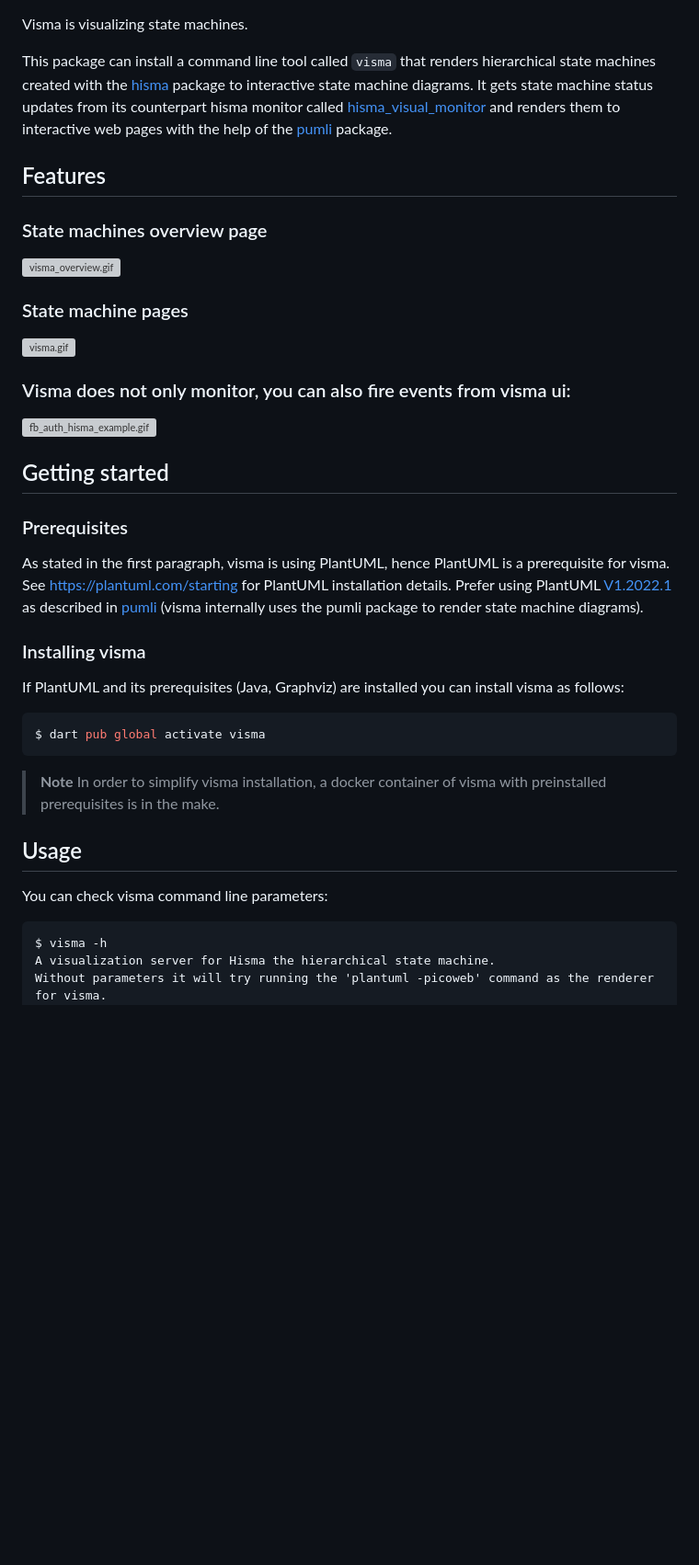
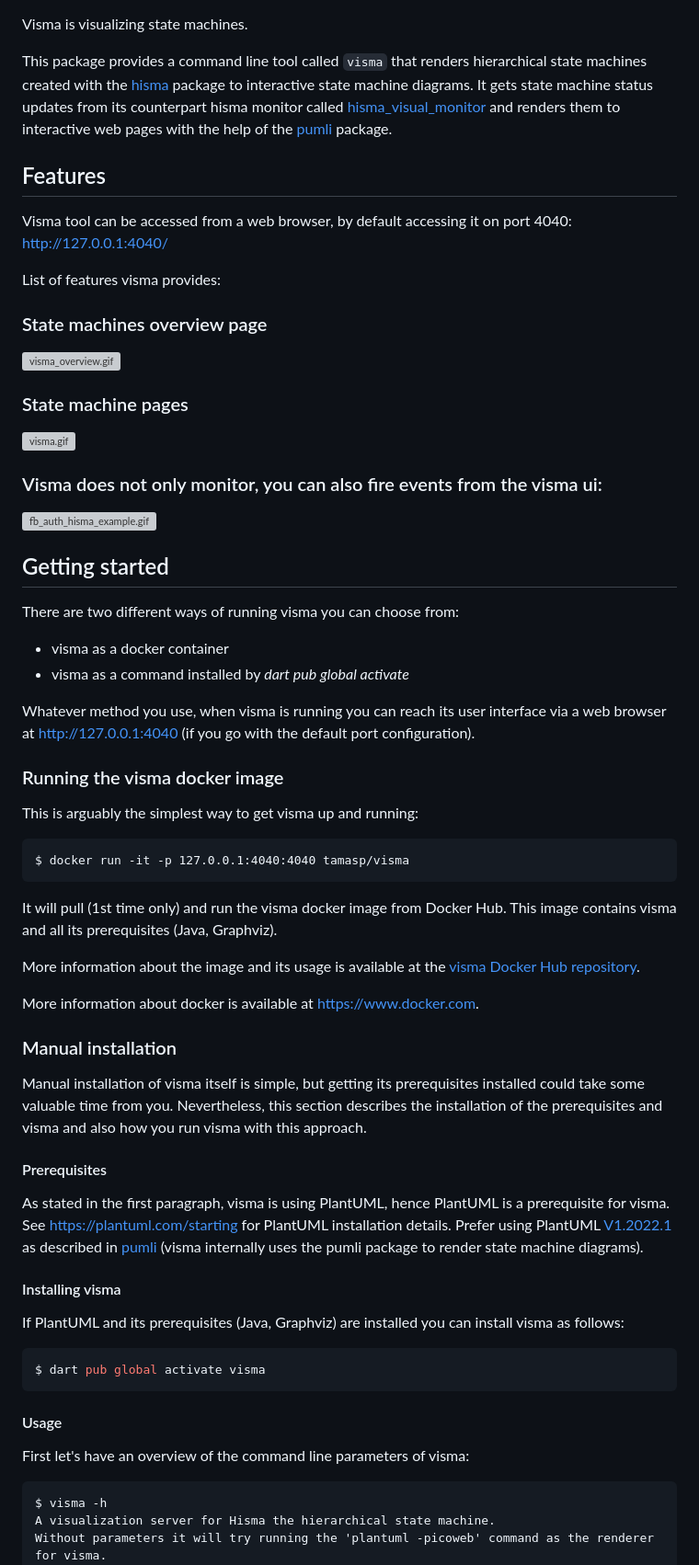
Before and after one commit to tamas-p/hisma, a Markdown page: packages/visma/README.md, the part around the change printed below. Shown: that part at 92% size. Rendered like a GitHub page; blank space fills up the shorter version; grey boxes are pictures that could not be loaded.

Commit message:
docs: Added docker option to Visma README.md.

````diff
--- a/packages/visma/README.md
+++ b/packages/visma/README.md
@@ -1,21 +1,12 @@
-<!--
-This README describes the package. If you publish this package to pub.dev,
-this README's contents appear on the landing page for your package.
-
-For information about how to write a good package README, see the guide for
-[writing package pages](https://dart.dev/guides/libraries/writing-package-pages).
-
-For general information about developing packages, see the Dart guide for
-[creating packages](https://dart.dev/guides/libraries/create-library-packages)
-and the Flutter guide for
-[developing packages and plugins](https://flutter.dev/developing-packages).
--->
-
 Visma is visualizing state machines.
 
-This package can install a command line tool called `visma` that renders hierarchical state machines created with the [hisma](../hisma/) package to interactive state machine diagrams. It gets state machine status updates from its counterpart hisma monitor called [hisma_visual_monitor](../hisma_visual_monitor/) and renders them to interactive web pages with the help of the [pumli](https://github.com/tamas-p/pumli) package.
+This package provides a command line tool called `visma` that renders hierarchical state machines created with the [hisma](../hisma/) package to interactive state machine diagrams. It gets state machine status updates from its counterpart hisma monitor called [hisma_visual_monitor](../hisma_visual_monitor/) and renders them to interactive web pages with the help of the [pumli](https://github.com/tamas-p/pumli) package.
 
 ## Features
+
+Visma tool can be accessed from a web browser, by default accessing it on port 4040: http://127.0.0.1:4040/
+
+List of features visma provides:
 
 ### State machines overview page
 
@@ -25,18 +16,45 @@ This package can install a command line tool called `visma` that renders hierarc
 
 ![visma.gif](doc/resources/visma.gif)
 
-### Visma does not only monitor, you can also fire events from visma ui:
+### Visma does not only monitor, you can also fire events from the visma ui:
 
 ![fb_auth_hisma_example.gif](../../examples/fb_auth_hisma_example/doc/resources/fb_auth_hisma_example.gif)
 
 ## Getting started
 
-### Prerequisites
+There are two different ways of running visma you can choose from:
+
+- visma as a docker container
+- visma as a command installed by _dart pub global activate_
+
+Whatever method you use, when visma is running you can reach its user interface via
+a web browser at http://127.0.0.1:4040 (if you go with the default port configuration).
+
+### Running the visma docker image
+
+This is arguably the simplest way to get visma up and running:
+
+```
+$ docker run -it -p 127.0.0.1:4040:4040 tamasp/visma
+```
+
+It will pull (1st time only) and run the visma docker image from Docker Hub.
+This image contains visma and all its prerequisites (Java, Graphviz).
+
+More information about the image and its usage is available at the [visma Docker Hub repository](https://hub.docker.com/r/tamasp/visma).
+
+More information about docker is available at https://www.docker.com.
+
+### Manual installation
+
+Manual installation of visma itself is simple, but getting its prerequisites installed could take some valuable time from you. Nevertheless, this section describes the installation of the prerequisites and visma and also how you run visma with this approach.
+
+#### Prerequisites
 
 As stated in the first paragraph, visma is using PlantUML, hence PlantUML is a prerequisite for visma. See https://plantuml.com/starting for PlantUML installation details.
 Prefer using PlantUML [V1.2022.1](https://sourceforge.net/projects/plantuml/files/1.2022.1/) as described in [pumli](https://github.com/tamas-p/pumli) (visma internally uses the pumli package to render state machine diagrams).
 
-### Installing visma
+#### Installing visma
 
 If PlantUML and its prerequisites (Java, Graphviz) are installed you can install visma as follows:
 
@@ -44,12 +62,9 @@ If PlantUML and its prerequisites (Java, Graphviz) are installed you can install
 $ dart pub global activate visma
 ```
 
-> **Note** In order to simplify visma installation, a docker container of visma
-> with preinstalled prerequisites is in the make.
+#### Usage
 
-## Usage
-
-You can check visma command line parameters:
+First let's have an overview of the command line parameters of visma:
 
 ```
 $ visma -h
````
Also changed, not shown: other parts of packages/visma/README.md (+5 -11 lines).
